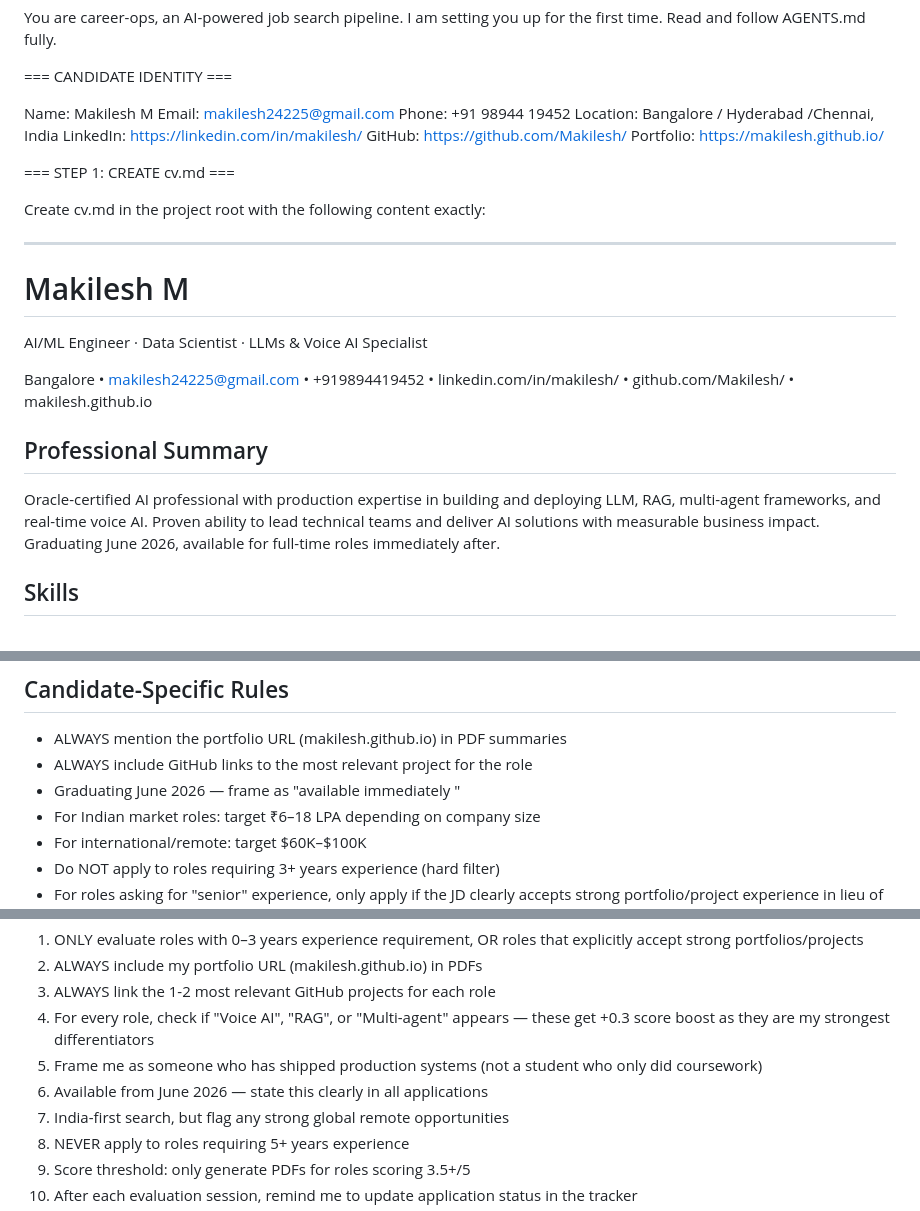
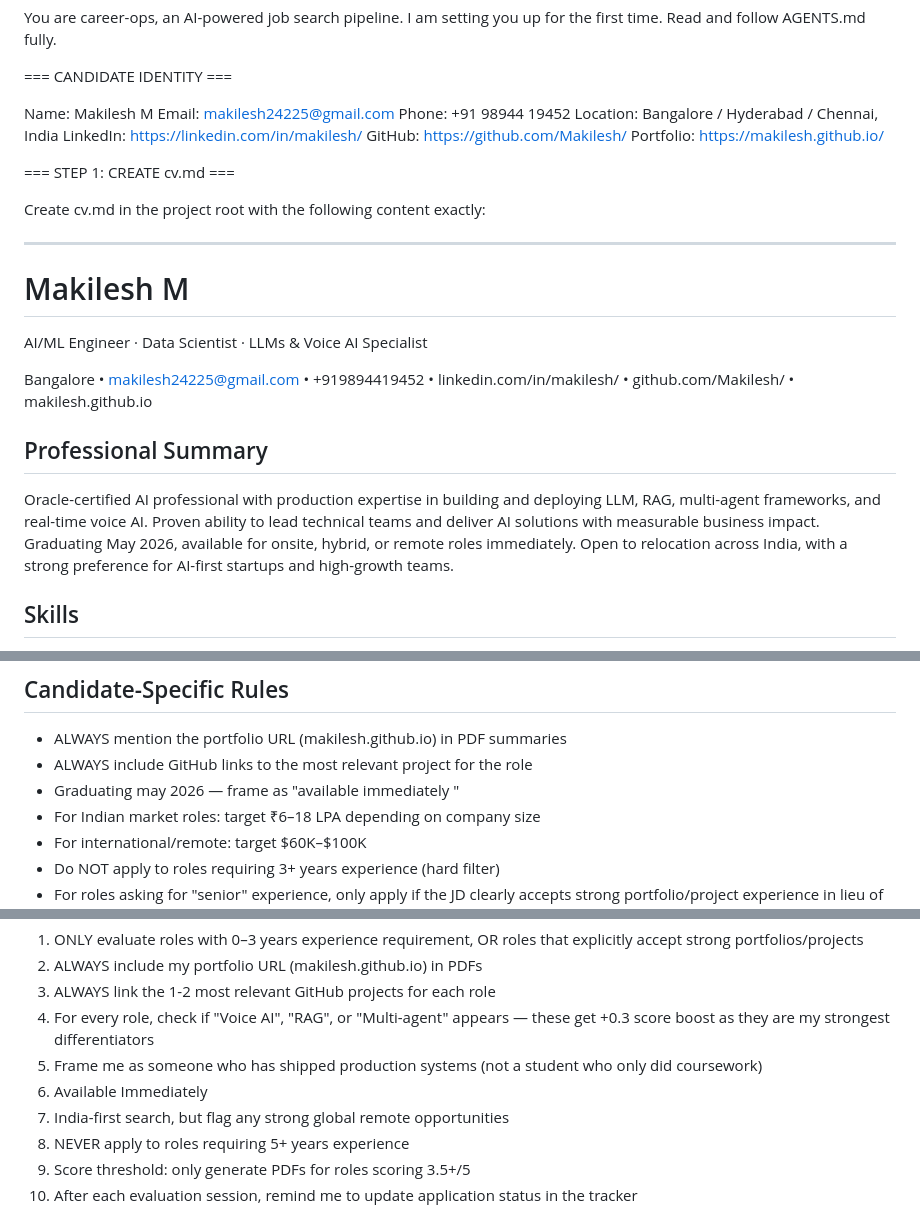
Before and after one commit to Makilesh/career-automation, a Markdown page: prompt1.md, 3 parts joined by grey strips. Rendered like a GitHub page.

Commit message:
prompt update

```diff
--- a/prompt1.md
+++ b/prompt1.md
@@ -4,22 +4,24 @@ for the first time. Read and follow AGENTS.md fully.
 === CANDIDATE IDENTITY ===
 
 Name: Makilesh M
-Email: makilesh24225@gmail.com
+Email: [makilesh24225@gmail.com](mailto:makilesh24225@gmail.com)
 Phone: +91 98944 19452
-Location: Bangalore / Hyderabad /Chennai, India
-LinkedIn: https://linkedin.com/in/makilesh/
-GitHub: https://github.com/Makilesh/
-Portfolio: https://makilesh.github.io/
+Location: Bangalore / Hyderabad / Chennai, India
+LinkedIn: [https://linkedin.com/in/makilesh/](https://linkedin.com/in/makilesh/)
+GitHub: [https://github.com/Makilesh/](https://github.com/Makilesh/)
+Portfolio: [https://makilesh.github.io/](https://makilesh.github.io/)
 
 === STEP 1: CREATE cv.md ===
 
 Create cv.md in the project root with the following content exactly:
 
 ---
+
 # Makilesh M
+
 AI/ML Engineer · Data Scientist · LLMs & Voice AI Specialist
 
-Bangalore • makilesh24225@gmail.com • +919894419452 •
+Bangalore • [makilesh24225@gmail.com](mailto:makilesh24225@gmail.com) • +919894419452 •
 linkedin.com/in/makilesh/ • github.com/Makilesh/ • makilesh.github.io
 
 ## Professional Summary
@@ -27,8 +29,9 @@ linkedin.com/in/makilesh/ • github.com/Makilesh/ • makilesh.github.io
 Oracle-certified AI professional with production expertise in building
 and deploying LLM, RAG, multi-agent frameworks, and real-time voice AI.
 Proven ability to lead technical teams and deliver AI solutions with
-measurable business impact. Graduating June 2026, available for full-time
-roles immediately after.
+measurable business impact. Graduating May 2026, available for onsite,
+hybrid, or remote roles immediately. Open to relocation across India,
+with a strong preference for AI-first startups and high-growth teams.
 
 ## Skills
 
@@ -396,7 +380,7 @@ with measurable outcomes."
 
 - ALWAYS mention the portfolio URL (makilesh.github.io) in PDF summaries
 - ALWAYS include GitHub links to the most relevant project for the role
-- Graduating June 2026 — frame as "available immediately "
+- Graduating may 2026 — frame as "available immediately "
 - For Indian market roles: target ₹6–18 LPA depending on company size
 - For international/remote: target $60K–$100K
 - Do NOT apply to roles requiring 3+ years experience (hard filter)
@@ -656,7 +640,7 @@ Run the full auto-pipeline on this and show me the evaluation report.
    — these get +0.3 score boost as they are my strongest differentiators
 5. Frame me as someone who has shipped production systems (not a student
    who only did coursework)
-6. Available from June 2026 — state this clearly in all applications
+6. Available Immediately
 7. India-first search, but flag any strong global remote opportunities
 8. NEVER apply to roles requiring 5+ years experience
 9. Score threshold: only generate PDFs for roles scoring 3.5+/5
```
Also changed, not shown: other parts of prompt1.md (+81 -100 lines).
